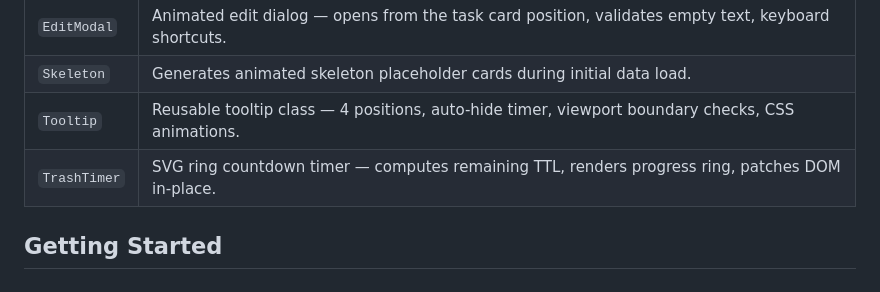
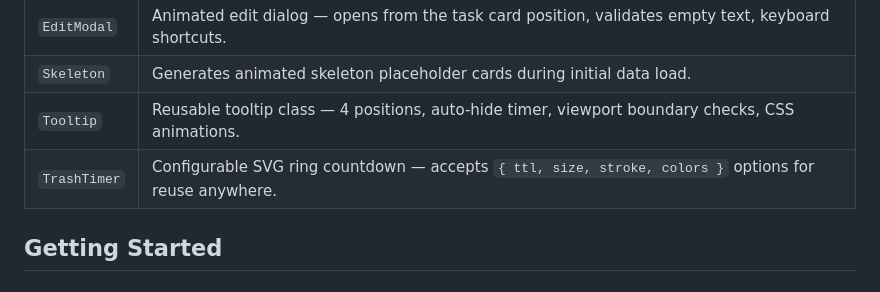
Before and after one commit to cheer77/Todo, a Markdown page: README.md, the part around the change. Drawn GitHub-style.

```diff
--- a/README.md
+++ b/README.md
@@ -68,7 +68,7 @@ The project is split into two parts:
 | `EditModal`  | Animated edit dialog — opens from the task card position, validates empty text, keyboard shortcuts.   |
 | `Skeleton`   | Generates animated skeleton placeholder cards during initial data load.                               |
 | `Tooltip`    | Reusable tooltip class — 4 positions, auto-hide timer, viewport boundary checks, CSS animations.     |
-| `TrashTimer` | SVG ring countdown timer — computes remaining TTL, renders progress ring, patches DOM in-place.       |
+| `TrashTimer` | Configurable SVG ring countdown — accepts `{ ttl, size, stroke, colors }` options for reuse anywhere. |
 
 ## Getting Started
 
```
